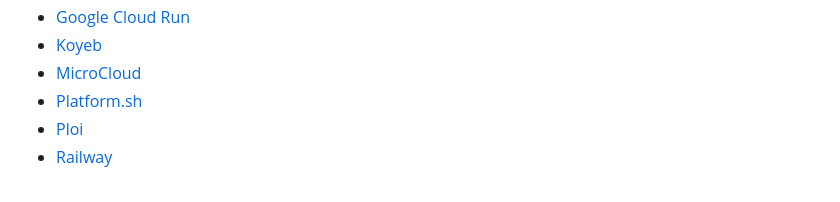
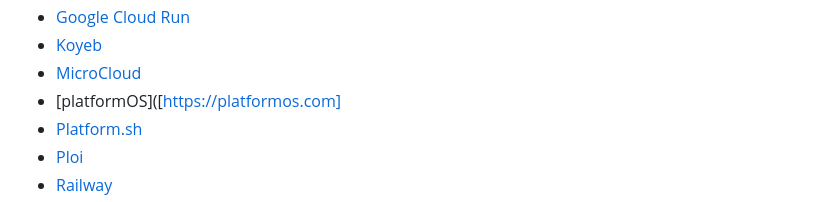
Before and after one commit to debarshibasak/awesome-paas, a Markdown page: README.md, the part around the change. Drawn GitHub-style.

Commit message:
Add platformOS
platformOS is a development ecosystem that simplifies building, deploying, and scaling digital solutions without the burden of maintaining backend infrastructure.

```diff
--- a/README.md
+++ b/README.md
@@ -30,6 +30,7 @@ Following providers and products are listed in alphabetical order.
 - [Google Cloud Run](https://cloud.google.com/run)
 - [Koyeb](https://www.koyeb.com)
 - [MicroCloud](https://canonical.com/microcloud)
+- [platformOS]([https://platformos.com]
 - [Platform.sh](https://platform.sh)
 - [Ploi](https://ploi.io)
 - [Railway](https://railway.app/)
```
